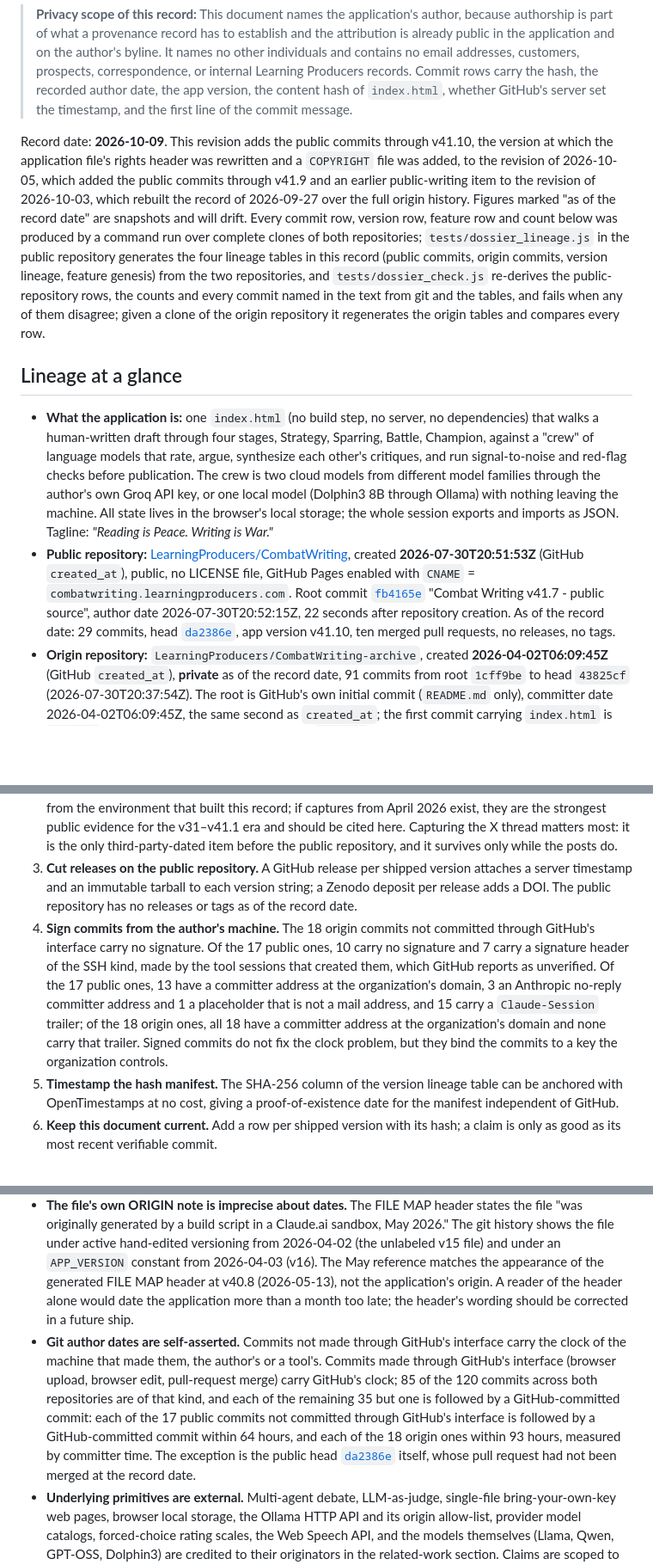
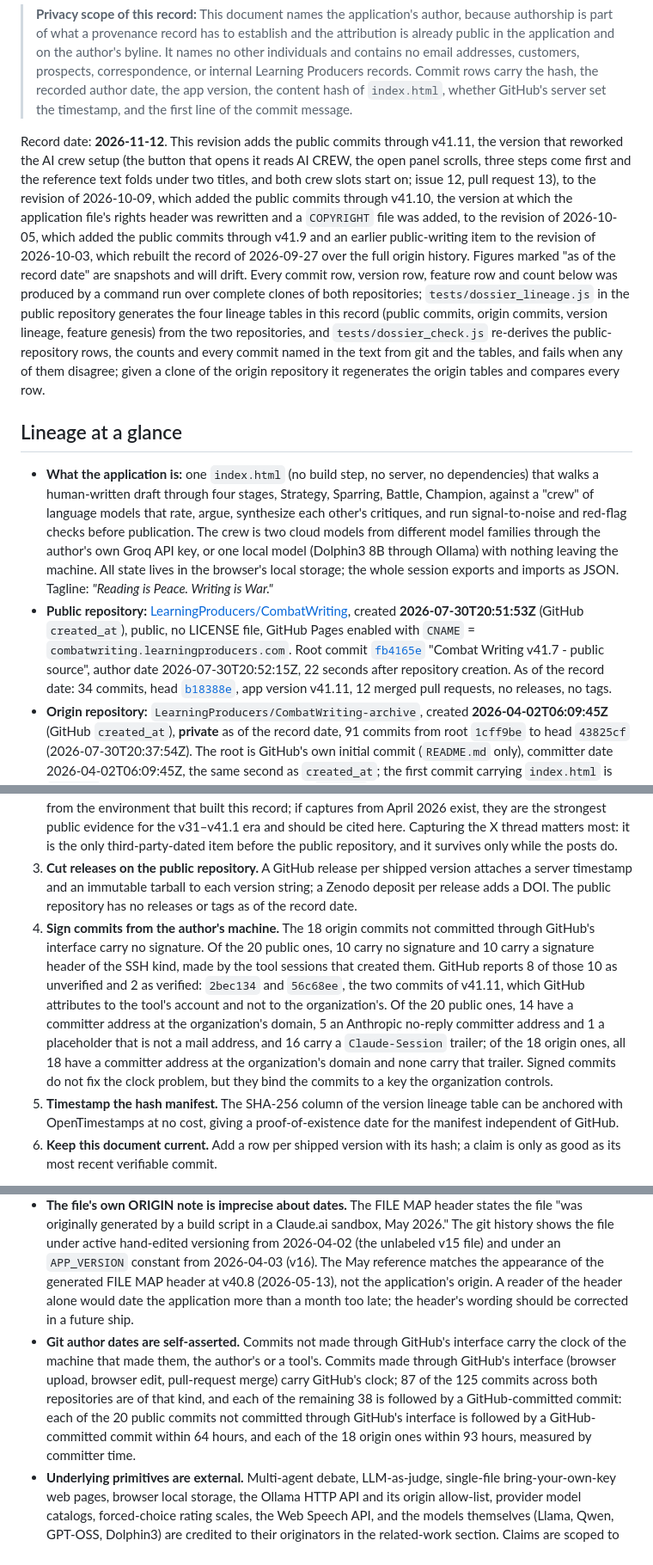
Before and after one commit to LearningProducers/CombatWriting, a Markdown page: docs/combat-writing-prior-art.md, 3 parts joined by grey strips. Shown at 86% size. Rendered like a GitHub page; blank space fills up the shorter version.

```diff
--- a/docs/combat-writing-prior-art.md
+++ b/docs/combat-writing-prior-art.md
@@ -13,12 +13,12 @@ Confidence reflects how defensible the scoped predicate is against the named pri
 
 > **Privacy scope of this record:** This document names the application's author, because authorship is part of what a provenance record has to establish and the attribution is already public in the application and on the author's byline. It names no other individuals and contains no email addresses, customers, prospects, correspondence, or internal Learning Producers records. Commit rows carry the hash, the recorded author date, the app version, the content hash of `index.html`, whether GitHub's server set the timestamp, and the first line of the commit message.
 
-Record date: **2026-10-09**. This revision adds the public commits through v41.10, the version at which the application file's rights header was rewritten and a `COPYRIGHT` file was added, to the revision of 2026-10-05, which added the public commits through v41.9 and an earlier public-writing item to the revision of 2026-10-03, which rebuilt the record of 2026-09-27 over the full origin history. Figures marked "as of the record date" are snapshots and will drift. Every commit row, version row, feature row and count below was produced by a command run over complete clones of both repositories; `tests/dossier_lineage.js` in the public repository generates the four lineage tables in this record (public commits, origin commits, version lineage, feature genesis) from the two repositories, and `tests/dossier_check.js` re-derives the public-repository rows, the counts and every commit named in the text from git and the tables, and fails when any of them disagree; given a clone of the origin repository it regenerates the origin tables and compares every row.
+Record date: **2026-11-12**. This revision adds the public commits through v41.11, the version that reworked the AI crew setup (the button that opens it reads AI CREW, the open panel scrolls, three steps come first and the reference text folds under two titles, and both crew slots start on; issue 12, pull request 13), to the revision of 2026-10-09, which added the public commits through v41.10, the version at which the application file's rights header was rewritten and a `COPYRIGHT` file was added, to the revision of 2026-10-05, which added the public commits through v41.9 and an earlier public-writing item to the revision of 2026-10-03, which rebuilt the record of 2026-09-27 over the full origin history. Figures marked "as of the record date" are snapshots and will drift. Every commit row, version row, feature row and count below was produced by a command run over complete clones of both repositories; `tests/dossier_lineage.js` in the public repository generates the four lineage tables in this record (public commits, origin commits, version lineage, feature genesis) from the two repositories, and `tests/dossier_check.js` re-derives the public-repository rows, the counts and every commit named in the text from git and the tables, and fails when any of them disagree; given a clone of the origin repository it regenerates the origin tables and compares every row.
 
 ## Lineage at a glance
 
 - **What the application is:** one `index.html` (no build step, no server, no dependencies) that walks a human-written draft through four stages, Strategy, Sparring, Battle, Champion, against a "crew" of language models that rate, argue, synthesize each other's critiques, and run signal-to-noise and red-flag checks before publication. The crew is two cloud models from different model families through the author's own Groq API key, or one local model (Dolphin3 8B through Ollama) with nothing leaving the machine. All state lives in the browser's local storage; the whole session exports and imports as JSON. Tagline: *"Reading is Peace. Writing is War."*
-- **Public repository:** [LearningProducers/CombatWriting](https://github.com/LearningProducers/CombatWriting), created **2026-07-30T20:51:53Z** (GitHub `created_at`), public, no LICENSE file, GitHub Pages enabled with `CNAME` = `combatwriting.learningproducers.com`. Root commit [`fb4165e`](https://github.com/LearningProducers/CombatWriting/commit/fb4165e88f1cf41f1227417a31484e1fd28c4fdd) "Combat Writing v41.7 - public source", author date 2026-07-30T20:52:15Z, 22 seconds after repository creation. As of the record date: 29 commits, head [`da2386e`](https://github.com/LearningProducers/CombatWriting/commit/da2386e30b9fa3a595536156f51c05c562bd3e44), app version v41.10, ten merged pull requests, no releases, no tags.
+- **Public repository:** [LearningProducers/CombatWriting](https://github.com/LearningProducers/CombatWriting), created **2026-07-30T20:51:53Z** (GitHub `created_at`), public, no LICENSE file, GitHub Pages enabled with `CNAME` = `combatwriting.learningproducers.com`. Root commit [`fb4165e`](https://github.com/LearningProducers/CombatWriting/commit/fb4165e88f1cf41f1227417a31484e1fd28c4fdd) "Combat Writing v41.7 - public source", author date 2026-07-30T20:52:15Z, 22 seconds after repository creation. As of the record date: 34 commits, head [`b18388e`](https://github.com/LearningProducers/CombatWriting/commit/b18388ef649e52288a39602812392327f8ec70fd), app version v41.11, 12 merged pull requests, no releases, no tags.
 - **Origin repository:** `LearningProducers/CombatWriting-archive`, created **2026-04-02T06:09:45Z** (GitHub `created_at`), **private** as of the record date, 91 commits from root `1cff9be` to head `43825cf` (2026-07-30T20:37:54Z). The root is GitHub's own initial commit (`README.md` only), committer date 2026-04-02T06:09:45Z, the same second as `created_at`; the first commit carrying `index.html` is `0f83ab2`, committed 2026-04-02T06:17:22Z. `e02d5ce` is the 25th of the 91 commits; its parent is `e399d96`. Per the owner, this is the original repository, renamed on 2026-07-30 when the public repository was created; GitHub preserves `created_at` across renames, and the April creation date is consistent with that account.
 - **Chain of custody between the two repositories:** the `index.html` in the public root commit `fb4165e` is byte-identical to the `index.html` at the origin repository's head `43825cf`. Both hash to SHA-256 `51a301d68b7a7a9f1f66191514fb8986cb1a5b6a5200c3a8a52c3b17549a6e07`. The public root was authored 14 minutes after the origin head was merged. The v41.7 source in the public repository therefore is the v41.7 source in the private history, not a rewrite.
 - **Earliest dated evidence of the application:** the first `index.html` in the origin repository, `0f83ab2` (2026-04-02T06:17:22Z, committed through GitHub's interface), already carries the four stages, the 19-step Methodology tab, the Flowchart, the manual crew fields, the Ollama path, the S/N check, a manual red-flag field, the no-7 rule, the Insight Vault, the Canon, the save slots, export and import, the print summary, read-aloud, the mobile layout, the tagline, the rights header and the footer attribution. It has no `APP_VERSION` constant, contains the string v15 once, and its commit message reads "Combat Writing app v15c". Features that arrive later are dated in the feature-genesis table: the download button at v16 (2026-04-03), the machine-parsable red-flag line and Dolphin3 at v23 (2026-04-04), the Groq crew at v30 (2026-04-07), the firsthand-account protection and the self-identity injection at v31.7 (2026-04-09), the crew session-context attribution at v32.7 (2026-04-10). Versions before v15 predate any repository and are not evidenced here. The date 2026-04-02 is an upper bound on genesis, not the genesis.
@@ -449,7 +457,7 @@ Ordered by how much public verifiability each step adds. None has been done as o
 1. **Publish the origin history.** Make `CombatWriting-archive` public, or push its full history as a read-only mirror, or graft it beneath the public root so `fb4165e` has 91 ancestors. Every hash in this record then resolves for a stranger, and the public-appearance cutoff for the April–July features moves from 2026-07-30 to the day of publication. Nothing sensitive remains in that history's tracked files at head, but three internal documents were tracked between 2026-07-16 and 2026-07-30 and would become readable at those commits; review them, or publish a history that starts at v41.1 (`c66958d`, 2026-05-14) and cite the untracked files' hashes separately.
 2. **Archive the site and both repositories with third parties.** Request Wayback Machine captures of combatwriting.learningproducers.com, of the newsletter issue of 2025-09-14, of the two blog posts, of the three X posts of 2025-10-25, of the 2026-01-14 Medium post, and of the repository pages, and submit the public repository to Software Heritage's "Save Code Now", which returns a content-derived SWHID (ISO/IEC 18670:2025). The Wayback Machine's own history of the site could not be retrieved from the environment that built this record; if captures from April 2026 exist, they are the strongest public evidence for the v31–v41.1 era and should be cited here. Capturing the X thread matters most: it is the only third-party-dated item before the public repository, and it survives only while the posts do.
 3. **Cut releases on the public repository.** A GitHub release per shipped version attaches a server timestamp and an immutable tarball to each version string; a Zenodo deposit per release adds a DOI. The public repository has no releases or tags as of the record date.
-4. **Sign commits from the author's machine.** The 18 origin commits not committed through GitHub's interface carry no signature. Of the 17 public ones, 10 carry no signature and 7 carry a signature header of the SSH kind, made by the tool sessions that created them, which GitHub reports as unverified. Of the 17 public ones, 13 have a committer address at the organization's domain, 3 an Anthropic no-reply committer address and 1 a placeholder that is not a mail address, and 15 carry a `Claude-Session` trailer; of the 18 origin ones, all 18 have a committer address at the organization's domain and none carry that trailer. Signed commits do not fix the clock problem, but they bind the commits to a key the organization controls.
+4. **Sign commits from the author's machine.** The 18 origin commits not committed through GitHub's interface carry no signature. Of the 20 public ones, 10 carry no signature and 10 carry a signature header of the SSH kind, made by the tool sessions that created them. GitHub reports 8 of those 10 as unverified and 2 as verified: `2bec134` and `56c68ee`, the two commits of v41.11, which GitHub attributes to the tool's account and not to the organization's. Of the 20 public ones, 14 have a committer address at the organization's domain, 5 an Anthropic no-reply committer address and 1 a placeholder that is not a mail address, and 16 carry a `Claude-Session` trailer; of the 18 origin ones, all 18 have a committer address at the organization's domain and none carry that trailer. Signed commits do not fix the clock problem, but they bind the commits to a key the organization controls.
 5. **Timestamp the hash manifest.** The SHA-256 column of the version lineage table can be anchored with OpenTimestamps at no cost, giving a proof-of-existence date for the manifest independent of GitHub.
 6. **Keep this document current.** Add a row per shipped version with its hash; a claim is only as good as its most recent verifiable commit.
 
@@ -464,5 +472,5 @@ Ordered by how much public verifiability each step adds. None has been done as o
 - **The file's own ORIGIN note is imprecise about dates.** The FILE MAP header states the file "was originally generated by a build script in a Claude.ai sandbox, May 2026." The git history shows the file under active hand-edited versioning from 2026-04-02 (the unlabeled v15 file) and under an `APP_VERSION` constant from 2026-04-03 (v16). The May reference matches the appearance of the generated FILE MAP header at v40.8 (2026-05-13), not the application's origin. A reader of the header alone would date the application more than a month too late; the header's wording should be corrected in a future ship.
-- **Git author dates are self-asserted.** Commits not made through GitHub's interface carry the clock of the machine that made them, the author's or a tool's. Commits made through GitHub's interface (browser upload, browser edit, pull-request merge) carry GitHub's clock; 85 of the 120 commits across both repositories are of that kind, and each of the remaining 35 but one is followed by a GitHub-committed commit: each of the 17 public commits not committed through GitHub's interface is followed by a GitHub-committed commit within 64 hours, and each of the 18 origin ones within 93 hours, measured by committer time. The exception is the public head [`da2386e`](https://github.com/LearningProducers/CombatWriting/commit/da2386e30b9fa3a595536156f51c05c562bd3e44) itself, whose pull request had not been merged at the record date.
+- **Git author dates are self-asserted.** Commits not made through GitHub's interface carry the clock of the machine that made them, the author's or a tool's. Commits made through GitHub's interface (browser upload, browser edit, pull-request merge) carry GitHub's clock; 87 of the 125 commits across both repositories are of that kind, and each of the remaining 38 is followed by a GitHub-committed commit: each of the 20 public commits not committed through GitHub's interface is followed by a GitHub-committed commit within 64 hours, and each of the 18 origin ones within 93 hours, measured by committer time.
 - **Underlying primitives are external.** Multi-agent debate, LLM-as-judge, single-file bring-your-own-key web pages, browser local storage, the Ollama HTTP API and its origin allow-list, provider model catalogs, forced-choice rating scales, the Web Speech API, and the models themselves (Llama, Qwen, GPT-OSS, Dolphin3) are credited to their originators in the related-work section. Claims are scoped to the stated combinations.
 - **The closest prior art is close.** Multi-model panels that rate and discuss text existed by mid-2023 (PRD, ChatEval, ReConcile), panels from disjoint model families by 2024-04 (PoLL), ranked councils by 2024-06 (Language Model Council) and as a widely copied tool by 2025-11 (llm-council), and council-style review skills for coding agents in the weeks before 2026-04-09. Combat Writing's distinguishing predicate is the staged, human-gated pipeline for a human-written draft with publication gates and record, in one dependency-free file; the panel idea itself is not claimed.
 - **Confidence is bounded by the review.** The related-work review was run from a network-restricted environment: arXiv, Medium, X, Hugging Face, Wikipedia, the Wayback Machine, Software Heritage, and the organization's own site were unreachable, so many prior-art dates come from search-index snippets. Items are marked where a date could not be confirmed. "First known" means first known to this review.
```
Also changed, not shown: other parts of docs/combat-writing-prior-art.md (+16 -8 lines).
